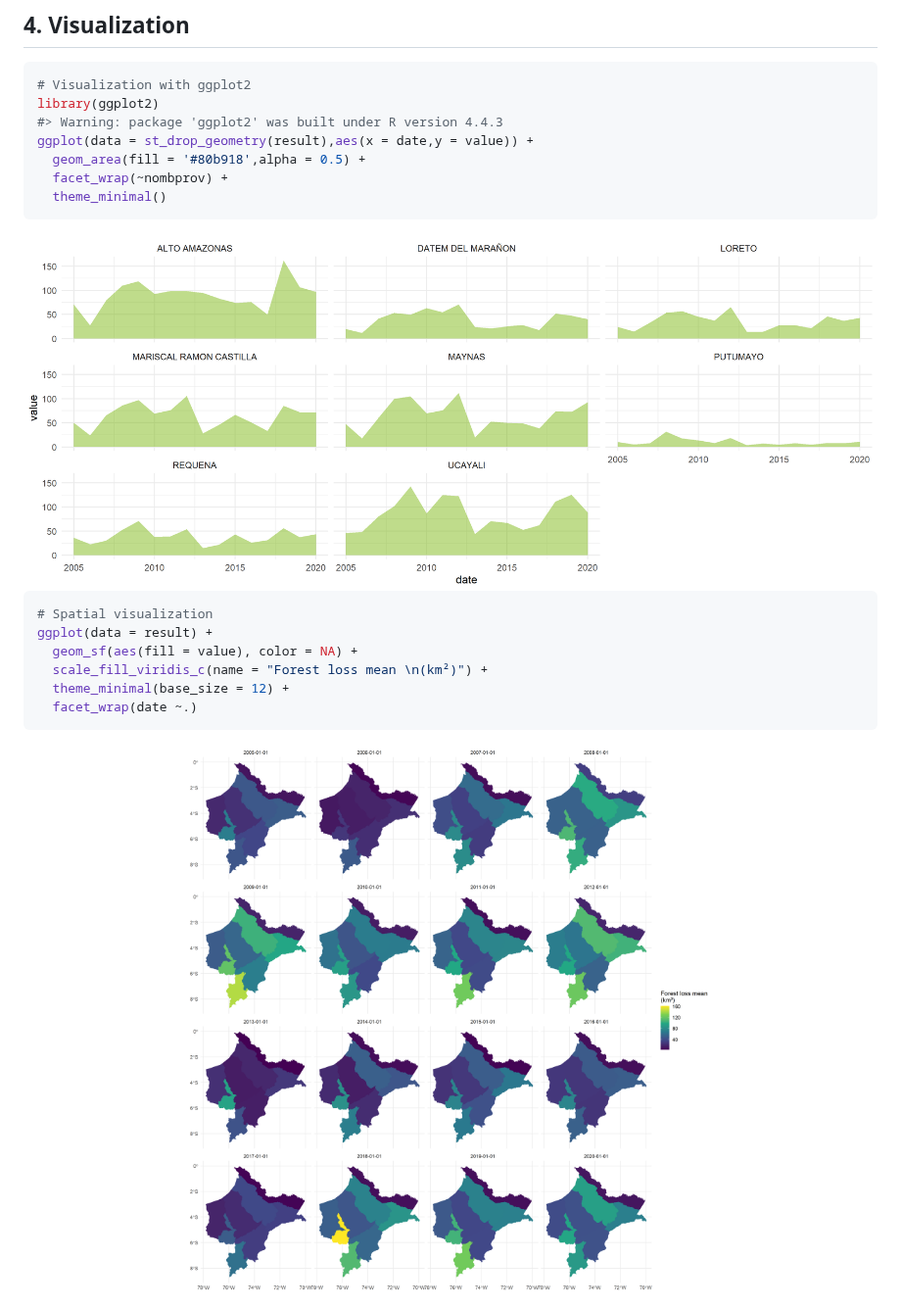
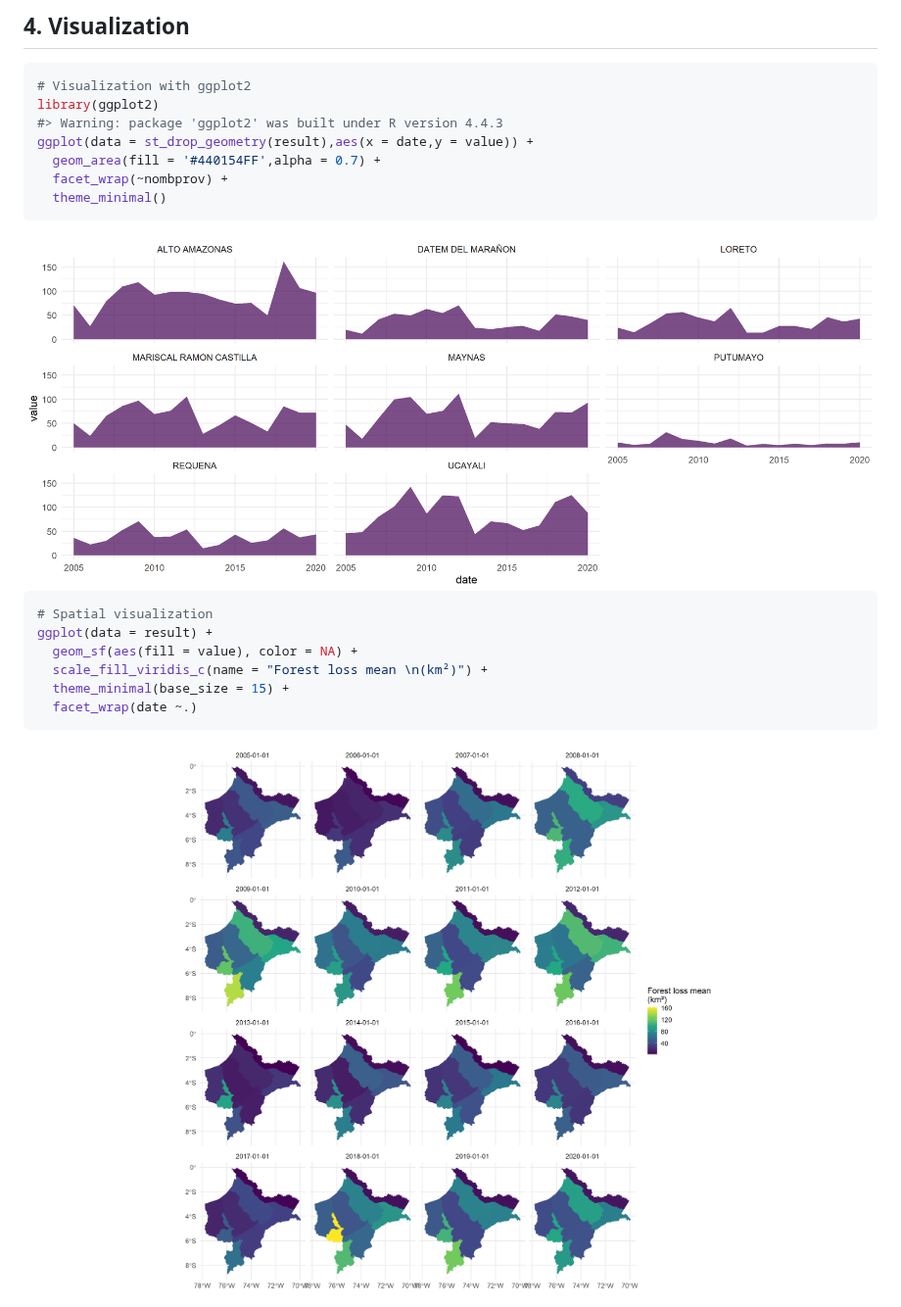
Before and after one commit to harmonize-tools/land4health, a Markdown page: README.md, the part around the change. Shown at 98% size. GitHub-like rendering; pictures changed too: man/figures/README-map-1.png, man/figures/README-pt-1.png.

````diff
--- a/README.md
+++ b/README.md
@@ -104,7 +104,7 @@ head(result)
 library(ggplot2)
 #> Warning: package 'ggplot2' was built under R version 4.4.3
 ggplot(data = st_drop_geometry(result),aes(x = date,y = value)) +
-  geom_area(fill = '#80b918',alpha = 0.5) +
+  geom_area(fill = '#440154FF',alpha = 0.7) +
   facet_wrap(~nombprov) +
   theme_minimal()
 ```
@@ -116,7 +116,7 @@ ggplot(data = st_drop_geometry(result),aes(x = date,y = value)) +
 ggplot(data = result) +
   geom_sf(aes(fill = value), color = NA) +
   scale_fill_viridis_c(name = "Forest loss mean \n(km²)") +
-  theme_minimal(base_size = 12) +
+  theme_minimal(base_size = 15) +
   facet_wrap(date ~.)
 ```
 
````
Also changed, not shown: 1 other file.
